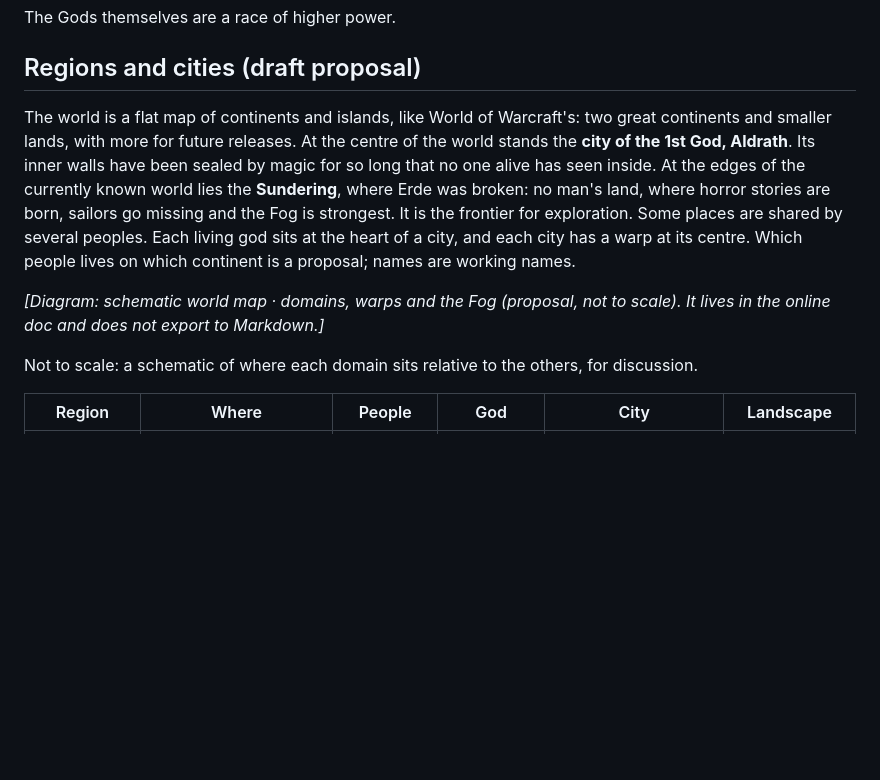
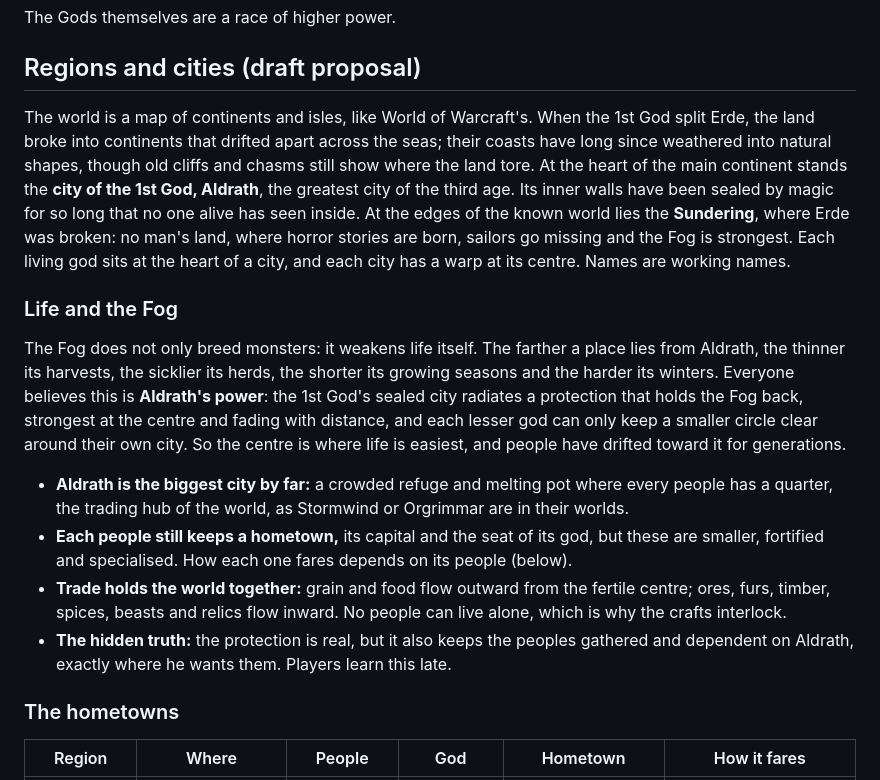
Before and after one commit to DocTan-3/Project-Fogwright, a Markdown page: docs/lore.md, the part around one of its changes. GitHub-like rendering; blank space fills up the shorter version.

```diff
--- a/docs/lore.md
+++ b/docs/lore.md
@@ -169,11 +169,18 @@ The Gods themselves are a race of higher power.
 
 ## Regions and cities (draft proposal)
 
-The world is a flat map of continents and islands, like World of Warcraft's: two great continents and smaller lands, with more for future releases. At the centre of the world stands the **city of the 1st God, Aldrath**. Its inner walls have been sealed by magic for so long that no one alive has seen inside. At the edges of the currently known world lies the **Sundering**, where Erde was broken: no man's land, where horror stories are born, sailors go missing and the Fog is strongest. It is the frontier for exploration. Some places are shared by several peoples. Each living god sits at the heart of a city, and each city has a warp at its centre. Which people lives on which continent is a proposal; names are working names.
+The world is a map of continents and isles, like World of Warcraft's. When the 1st God split Erde, the land broke into continents that drifted apart across the seas; their coasts have long since weathered into natural shapes, though old cliffs and chasms still show where the land tore. At the heart of the main continent stands the **city of the 1st God, Aldrath**, the greatest city of the third age. Its inner walls have been sealed by magic for so long that no one alive has seen inside. At the edges of the known world lies the **Sundering**, where Erde was broken: no man's land, where horror stories are born, sailors go missing and the Fog is strongest. Each living god sits at the heart of a city, and each city has a warp at its centre. Names are working names.
 
-*[Diagram: schematic world map · domains, warps and the Fog (proposal, not to scale). It lives in the online doc and does not export to Markdown.]*
+### Life and the Fog
 
-Not to scale: a schematic of where each domain sits relative to the others, for discussion.
+The Fog does not only breed monsters: it weakens life itself. The farther a place lies from Aldrath, the thinner its harvests, the sicklier its herds, the shorter its growing seasons and the harder its winters. Everyone believes this is **Aldrath's power**: the 1st God's sealed city radiates a protection that holds the Fog back, strongest at the centre and fading with distance, and each lesser god can only keep a smaller circle clear around their own city. So the centre is where life is easiest, and people have drifted toward it for generations.
 
-| Region | Where | People | God | City | Landscape |
+- **Aldrath is the biggest city by far:** a crowded refuge and melting pot where every people has a quarter, the trading hub of the world, as Stormwind or Orgrimmar are in their worlds.
+- **Each people still keeps a hometown,** its capital and the seat of its god, but these are smaller, fortified and specialised. How each one fares depends on its people (below).
+- **Trade holds the world together:** grain and food flow outward from the fertile centre; ores, furs, timber, spices, beasts and relics flow inward. No people can live alone, which is why the crafts interlock.
+- **The hidden truth:** the protection is real, but it also keeps the peoples gathered and dependent on Aldrath, exactly where he wants them. Players learn this late.
+
+### The hometowns
+
+| Region | Where | People | God | Hometown | How it fares |
 | --- | --- | --- | --- | --- | --- |
```
Also changed, not shown: other parts of docs/lore.md (+11 -19 lines), docs/design.md (+9 -10 lines), docs/references/world-sketch-v1.png (deleted), docs/references/world-sketch-v2.png (added).
